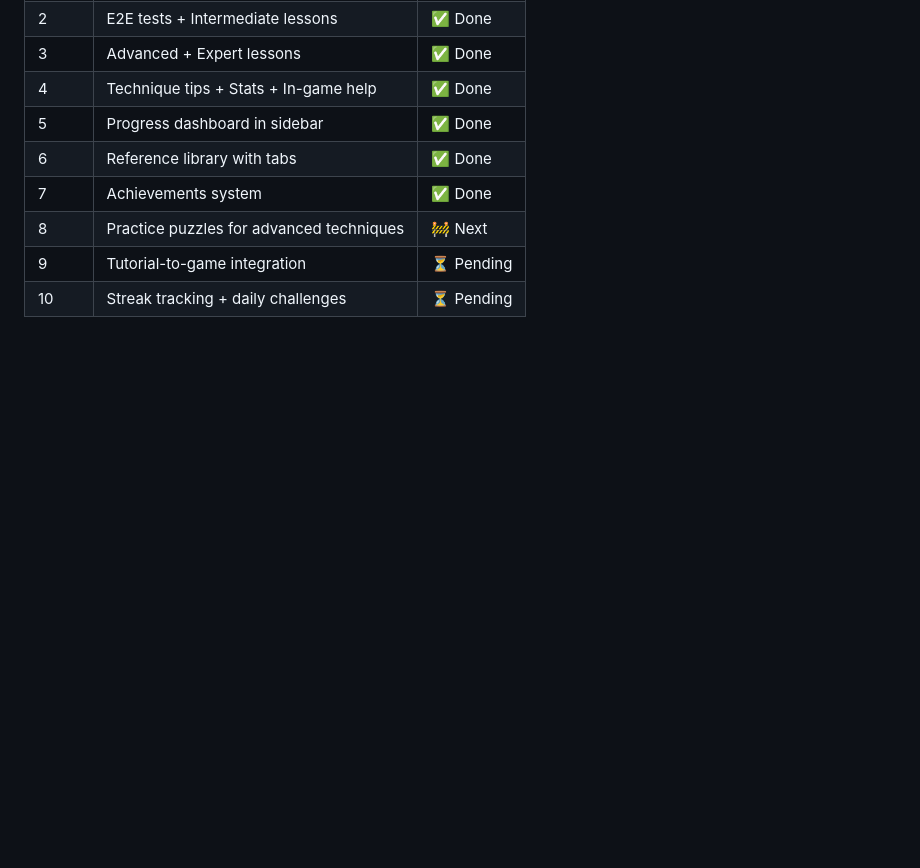
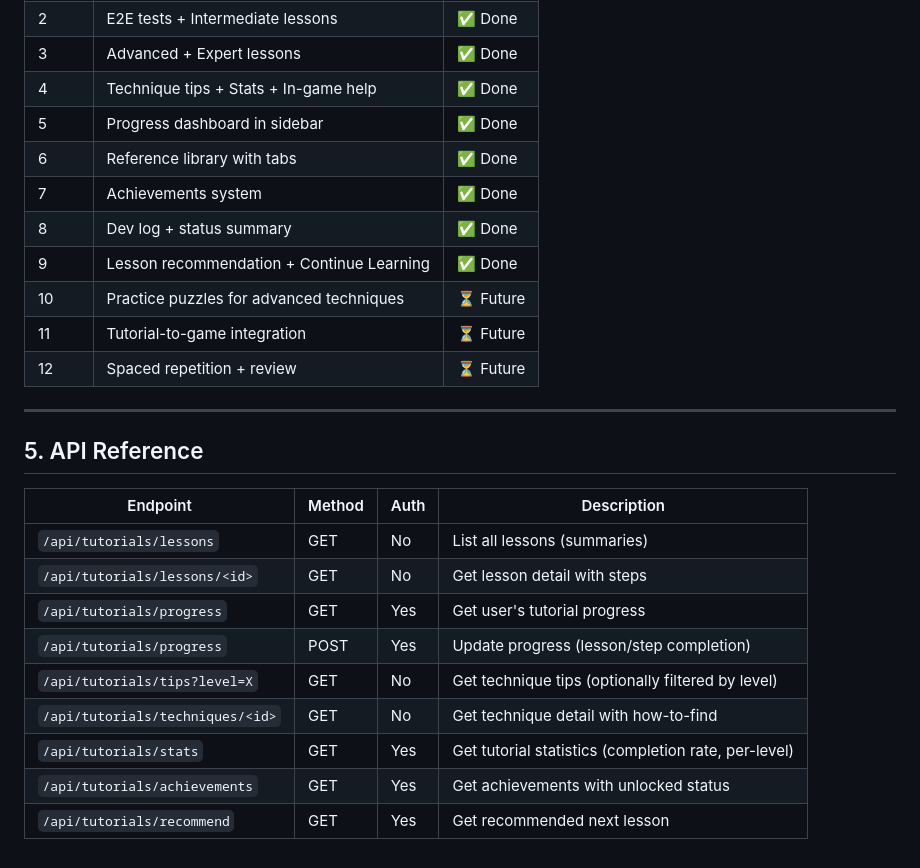
Before and after one commit to przemekpardyak/sudoku, a Markdown page: TUTORIAL_SPEC.md, the part around the change. Drawn GitHub-style; blank space fills up the shorter version.

Commit message:
Update tutorial spec with API reference and final batch status

```diff
--- a/TUTORIAL_SPEC.md
+++ b/TUTORIAL_SPEC.md
@@ -74,6 +74,24 @@ Each lesson follows this pattern:
 | 5 | Progress dashboard in sidebar | ✅ Done |
 | 6 | Reference library with tabs | ✅ Done |
 | 7 | Achievements system | ✅ Done |
-| 8 | Practice puzzles for advanced techniques | 🚧 Next |
-| 9 | Tutorial-to-game integration | ⏳ Pending |
-| 10 | Streak tracking + daily challenges | ⏳ Pending |
+| 8 | Dev log + status summary | ✅ Done |
+| 9 | Lesson recommendation + Continue Learning | ✅ Done |
+| 10 | Practice puzzles for advanced techniques | ⏳ Future |
+| 11 | Tutorial-to-game integration | ⏳ Future |
+| 12 | Spaced repetition + review | ⏳ Future |
+
+---
+
+## 5. API Reference
+
+| Endpoint | Method | Auth | Description |
+|----------|--------|------|-------------|
+| `/api/tutorials/lessons` | GET | No | List all lessons (summaries) |
+| `/api/tutorials/lessons/<id>` | GET | No | Get lesson detail with steps |
+| `/api/tutorials/progress` | GET | Yes | Get user's tutorial progress |
+| `/api/tutorials/progress` | POST | Yes | Update progress (lesson/step completion) |
+| `/api/tutorials/tips?level=X` | GET | No | Get technique tips (optionally filtered by level) |
+| `/api/tutorials/techniques/<id>` | GET | No | Get technique detail with how-to-find |
+| `/api/tutorials/stats` | GET | Yes | Get tutorial statistics (completion rate, per-level) |
+| `/api/tutorials/achievements` | GET | Yes | Get achievements with unlocked status |
+| `/api/tutorials/recommend` | GET | Yes | Get recommended next lesson |
```
